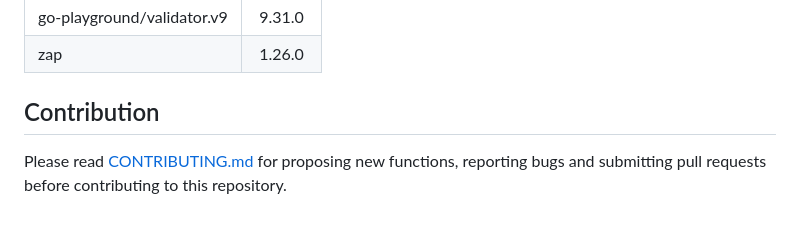
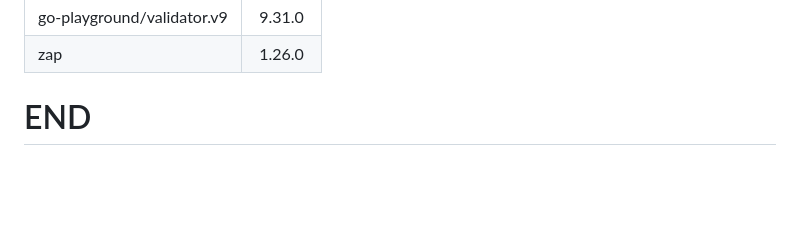
Before and after one commit to Kishanrampure/DevOps-Jenkins-Project, a Markdown page: README.md, the part around the change. GitHub-like rendering; blank space fills up the shorter version.

```diff
--- a/README.md
+++ b/README.md
@@ -164,5 +164,4 @@ This sample uses the following libraries.
 |go-playground/validator.v9|9.31.0|
 |zap|1.26.0|
 
-## Contribution
-Please read [CONTRIBUTING.md](https://github.com/ybkuroki/go-webapp-sample/blob/master/CONTRIBUTING.md) for proposing new functions, reporting bugs and submitting pull requests before contributing to this repository.
+# END
```
